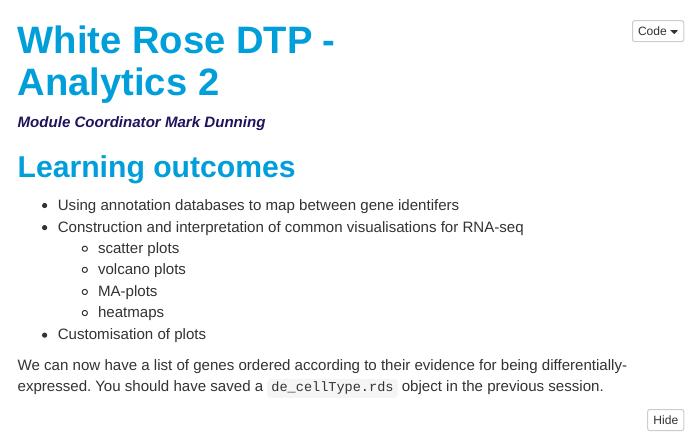
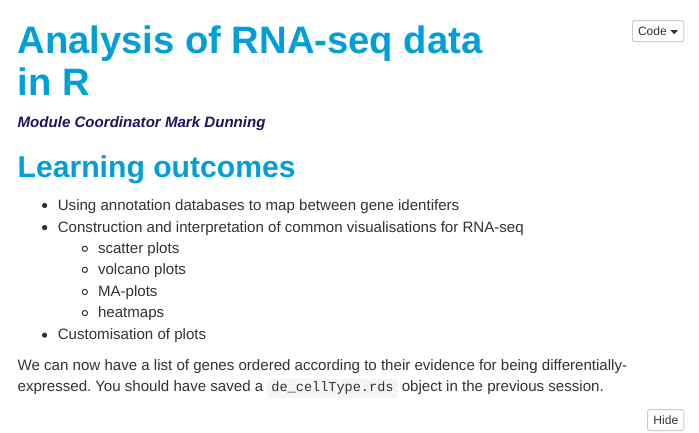
Before and after one commit to sheffield-bioinformatics-core/rnaseq-r-online, an R Markdown document (session3.Rmd): the page in a window 1100 px wide, from its top. The pictures show the output file session3.nb.html that the author committed with the source, opened offline; menus at the side of the page are left out.

Commit message:
Correct title for Session 3

```diff
--- a/session3.Rmd
+++ b/session3.Rmd
@@ -1,5 +1,5 @@
 ---
-title: "White Rose DTP - Analytics 2"
+title: "Analysis of RNA-seq data in R"
 author: "Module Coordinator Mark Dunning"
 output:
   html_notebook:
```
Also changed, not shown: session3.nb.html.
